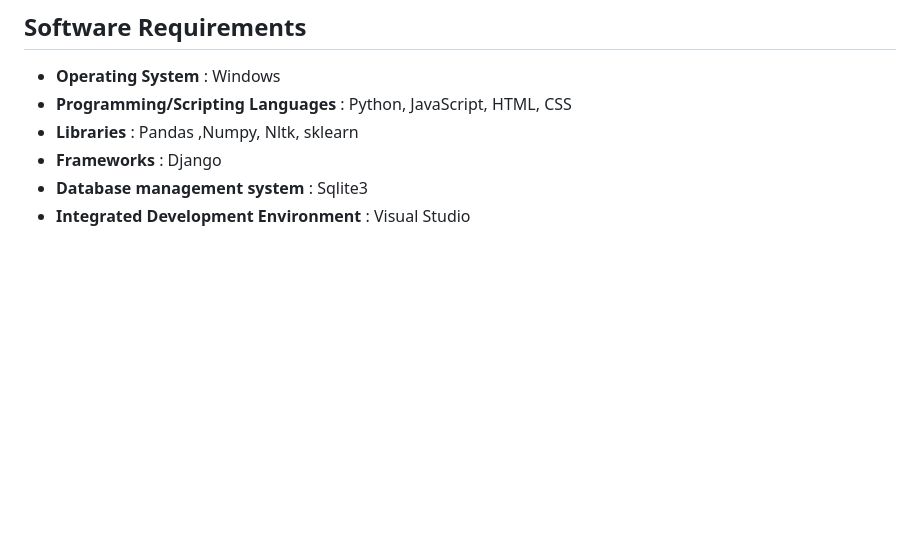
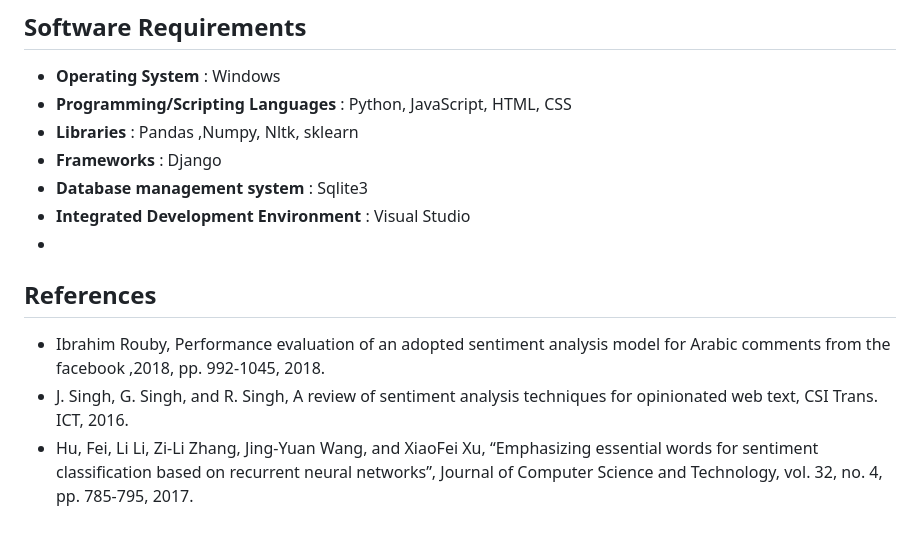
Before and after one commit to saimaansi13/Customer-Satisfaction-Measurement-with-Sentiment-Analysis, a Markdown page: README.md, the part around the change printed below. Drawn GitHub-style; blank space fills up the shorter version.

```diff
--- a/README.md
+++ b/README.md
@@ -32,3 +33,8 @@ To assess the sentiment analysis module's accuracy and effectiveness, this phase
 - **Frameworks**  : Django
 - **Database** **management** **system** :  Sqlite3
 - **Integrated** **Development** **Environment** :  Visual Studio
+-
+## References
+- Ibrahim Rouby, Performance evaluation of an adopted sentiment analysis model for Arabic comments from the facebook ,2018, pp. 992-1045, 2018.
+- J. Singh, G. Singh, and R. Singh, A review of sentiment analysis techniques for opinionated web text, CSI Trans. ICT, 2016.
+- Hu, Fei, Li Li, Zi-Li Zhang, Jing-Yuan Wang, and XiaoFei Xu, “Emphasizing essential words for sentiment classification based on recurrent neural networks”, Journal of Computer Science and Technology, vol. 32, no. 4, pp. 785-795, 2017.
```
Also changed, not shown: other parts of README.md (+1 -0 lines).
